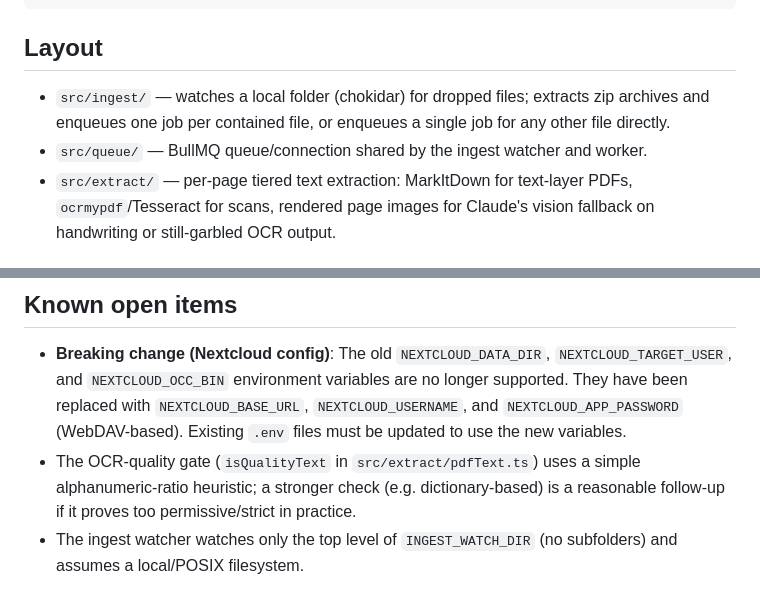
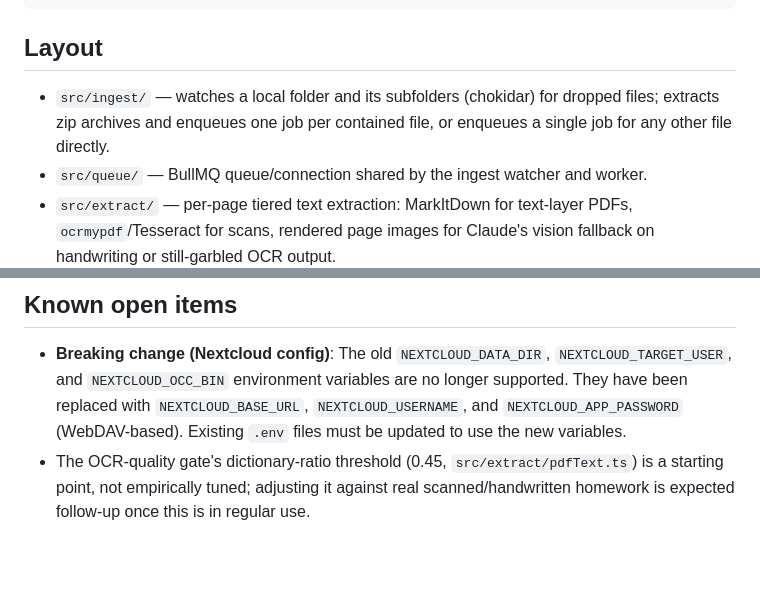
Before and after one commit to Vando-sketch/delet-school, a Markdown page: README.md, 2 parts joined by grey strips. Rendered like a GitHub page; blank space fills up the shorter version.

Commit message:
docs: update README for the dictionary OCR gate and subfolder ingest support

```diff
--- a/README.md
+++ b/README.md
@@ -36,8 +36,9 @@ Worker
 
 ## Layout
 
-- `src/ingest/` — watches a local folder (chokidar) for dropped files; extracts zip archives
-  and enqueues one job per contained file, or enqueues a single job for any other file directly.
+- `src/ingest/` — watches a local folder and its subfolders (chokidar) for dropped files;
+  extracts zip archives and enqueues one job per contained file, or enqueues a single job for
+  any other file directly.
 - `src/queue/` — BullMQ queue/connection shared by the ingest watcher and worker.
 - `src/extract/` — per-page tiered text extraction: MarkItDown for text-layer PDFs,
   `ocrmypdf`/Tesseract for scans, rendered page images for Claude's vision fallback on
@@ -97,8 +98,6 @@ optional (defaults to claude-sonnet-5, since homework-solving requires more reas
   and `NEXTCLOUD_OCC_BIN` environment variables are no longer supported. They have been replaced
   with `NEXTCLOUD_BASE_URL`, `NEXTCLOUD_USERNAME`, and `NEXTCLOUD_APP_PASSWORD` (WebDAV-based).
   Existing `.env` files must be updated to use the new variables.
-- The OCR-quality gate (`isQualityText` in `src/extract/pdfText.ts`) uses a simple
-  alphanumeric-ratio heuristic; a stronger check (e.g. dictionary-based) is a reasonable
-  follow-up if it proves too permissive/strict in practice.
-- The ingest watcher watches only the top level of `INGEST_WATCH_DIR` (no subfolders) and
-  assumes a local/POSIX filesystem.
+- The OCR-quality gate's dictionary-ratio threshold (0.45, `src/extract/pdfText.ts`) is a
+  starting point, not empirically tuned; adjusting it against real scanned/handwritten homework
+  is expected follow-up once this is in regular use.
```
